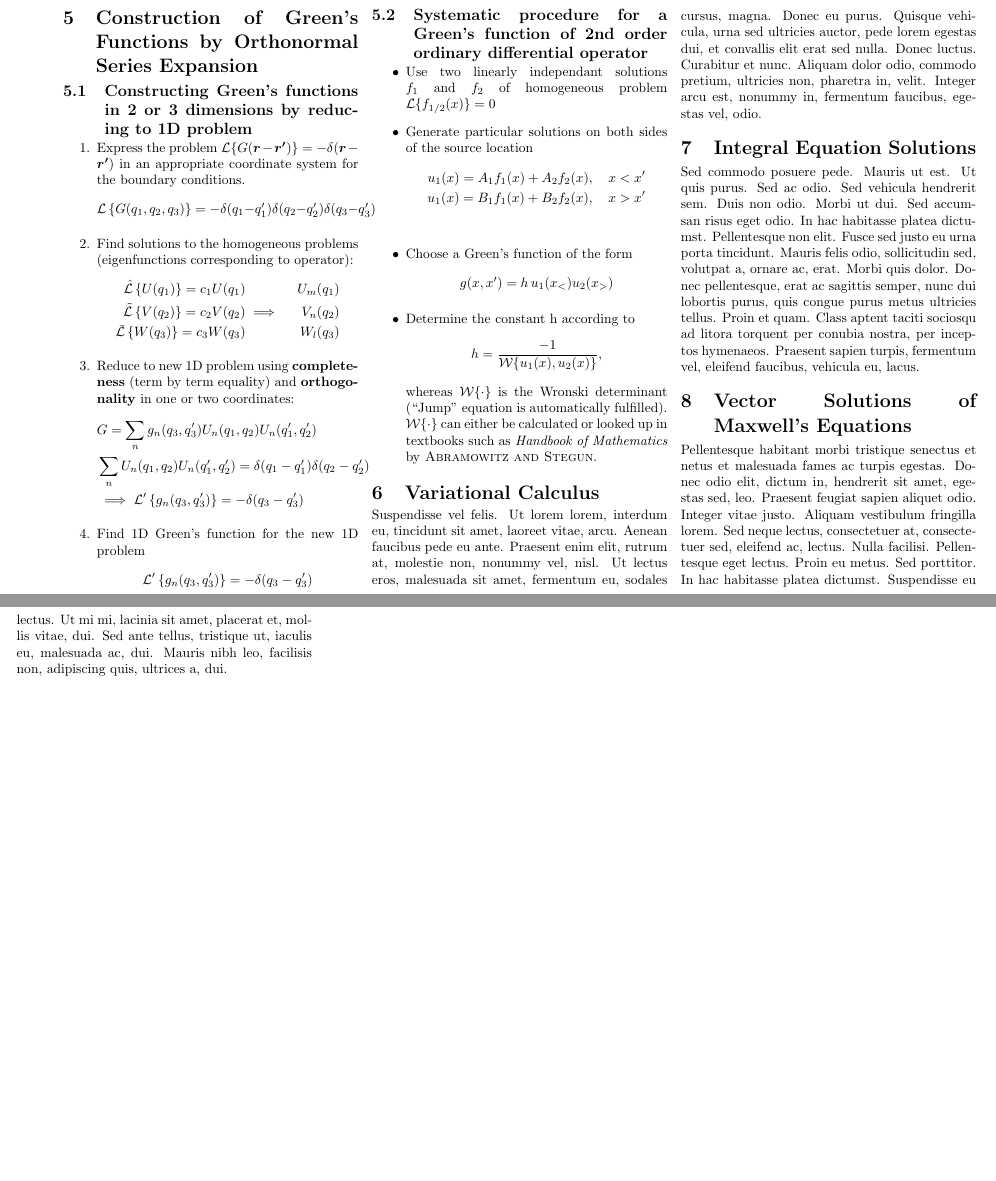
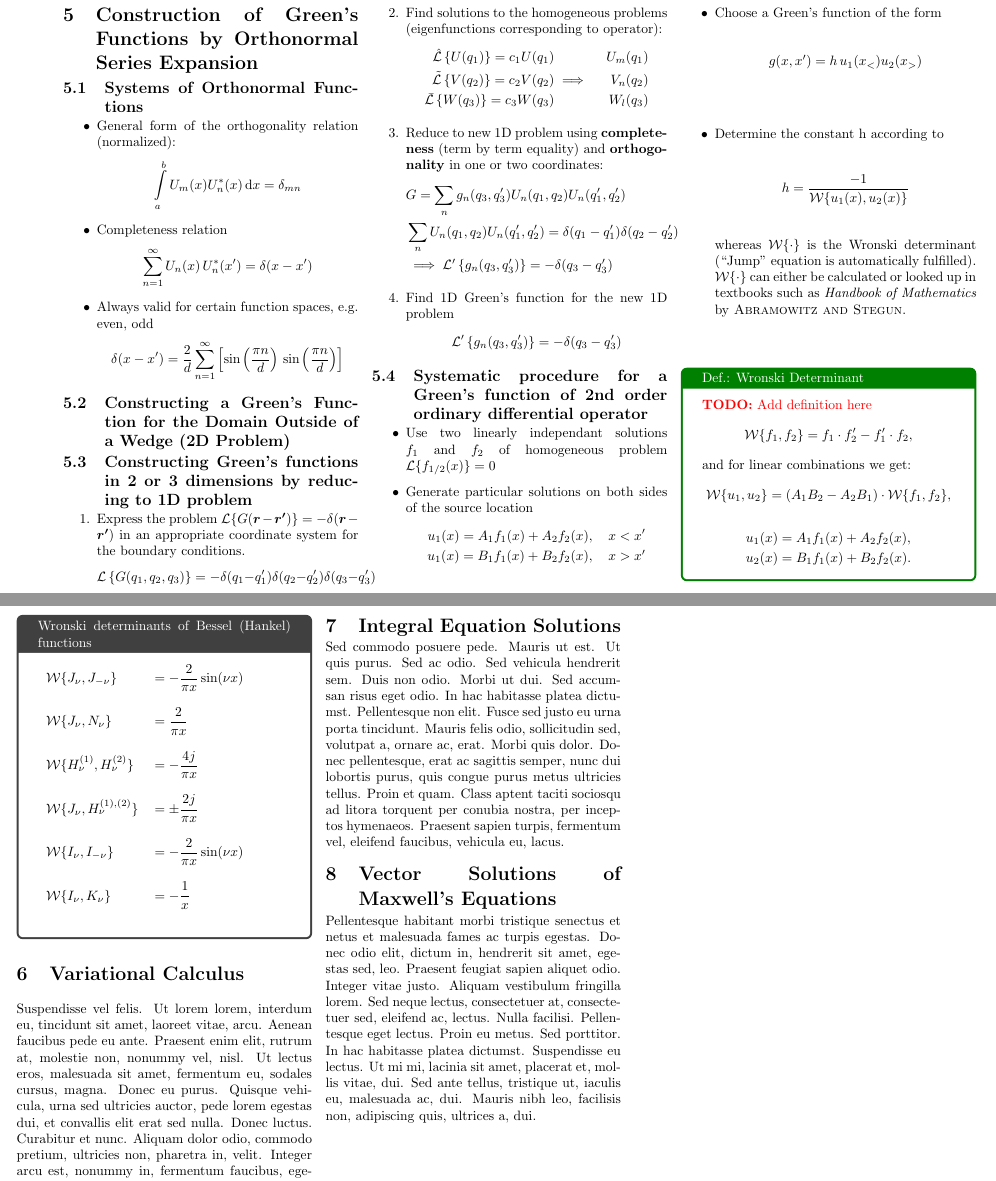
Before and after one commit to Bogdan-Stamenic/formelsammlungen, a LaTeX document (caem_fs.tex, which reads content/caem/construction_of_greens_functions.tex): two parts of pages 6 and 7 of 7, joined at a grey line, cut so that both start at the same text, the shorter picture padded with empty space. Compiled offline with pdfLaTeX.

Commit message:
Added Bessel Wronskians

```diff
--- a/content/caem/construction_of_greens_functions.tex
+++ b/content/caem/construction_of_greens_functions.tex
@@ -1,4 +1,25 @@
 \section{Construction of Green's Functions by Orthonormal Series Expansion}
+\subsection{Systems of Orthonormal Functions}
+\begin{itemize}
+        \item General form of the orthogonality relation (normalized):
+\begin{equation*}
+  \int\limits_{a}^{b}U_{m}(x)U_{n}^{*}(x)\,\mathrm{d}x = \delta_{mn}
+\end{equation*}
+  \item Completeness relation
+        \begin{equation*}
+          \sum\limits_{n=1}^{\infty} U_{n}(x)\,U^{*}_{n}(x') = \delta(x - x')
+        \end{equation*}
+  \item Always valid for certain function spaces, e.g. even, odd
+        \begin{align*}
+          \delta(x - x') = \dfrac{2}{d} \sum\limits_{n=1}^{\infty}
+          \left[
+          \sin\left(\dfrac{\pi n}{d}\right)
+          \,
+          \sin\left(\dfrac{\pi n}{d}\right)
+          \right]
+        \end{align*}
+\end{itemize}
+\subsection{Constructing a Green's Function for the Domain Outside of a Wedge (2D Problem)}
 \subsection{Constructing Green's functions in 2 or 3 dimensions by reducing to 1D problem}
 \begin{enumerate}
   \item Express the problem $\mathcal{L}\{G(\bs{r}-\bs{r'})\} = -\delta(\bs{r}-\bs{r'})$ in an appropriate coordinate system for the boundary conditions.
@@ -37,7 +58,33 @@
         \end{equation*}
   \item Determine the constant h according to
         \begin{equation*}
-          h = \dfrac{-1}{\mathcal{W}\{u_{1}(x), u_{2}(x)\}},
+          h = \dfrac{-1}{\mathcal{W}\{u_{1}(x), u_{2}(x)\}}
         \end{equation*}
         whereas $\mathcal{W}\{\cdot\}$ is the Wronski determinant (``Jump'' equation is automatically fulfilled). $\mathcal{W}\{\cdot\}$ can either be calculated or looked up in textbooks such as \textit{Handbook of Mathematics} by \textsc{Abramowitz and Stegun}.
 \end{itemize}
+
+\begin{definition}{Wronski Determinant}
+  \todo{Add definition here}
+  \begin{equation*}
+    \mathcal{W}\{f_{1}, f_{2}\} = f_{1}\cdot f_{2}' - f_{1}'\cdot f_{2},
+  \end{equation*}
+  and for linear combinations we get:
+  \begin{equation*}
+    \mathcal{W}\{u_{1}, u_{2}\} = (A_{1}B_{2} - A_{2}B_{1}) \cdot \mathcal{W}\{f_{1}, f_{2}\},
+  \end{equation*}
+  \begin{align*}
+    &u_{1}(x) = A_{1}f_{1}(x) + A_{2}f_{2}(x),\\
+    &u_{2}(x) = B_{1}f_{1}(x) + B_{2}f_{2}(x).
+  \end{align*}
+\end{definition}
+
+\begin{info}{Wronski determinants of Bessel (Hankel) functions}
+  \begin{tabular}{>{$}l<{$}>{$}l<{$}}
+    \mathcal{W}\{J_{\nu}, J_{-\nu}\} &= -\dfrac{2}{\pi x} \sin(\nu x)\\\\
+    \mathcal{W}\{J_{\nu}, N_{\nu}\} &= \dfrac{2}{\pi x}\\\\
+    \mathcal{W}\{H_{\nu}^{(1)}, H_{\nu}^{(2)}\} &= -\dfrac{4j}{\pi x}\\\\
+    \mathcal{W}\{J_{\nu}, H_{\nu}^{(1),(2)}\} &= \pm \dfrac{2j}{\pi x}\\\\
+    \mathcal{W}\{I_{\nu}, I_{-\nu}\} &= -\dfrac{2}{\pi x} \sin(\nu x)\\\\
+    \mathcal{W}\{I_{\nu}, K_{\nu}\} &= -\dfrac{1}{x}\\\\
+  \end{tabular}
+\end{info}
```
